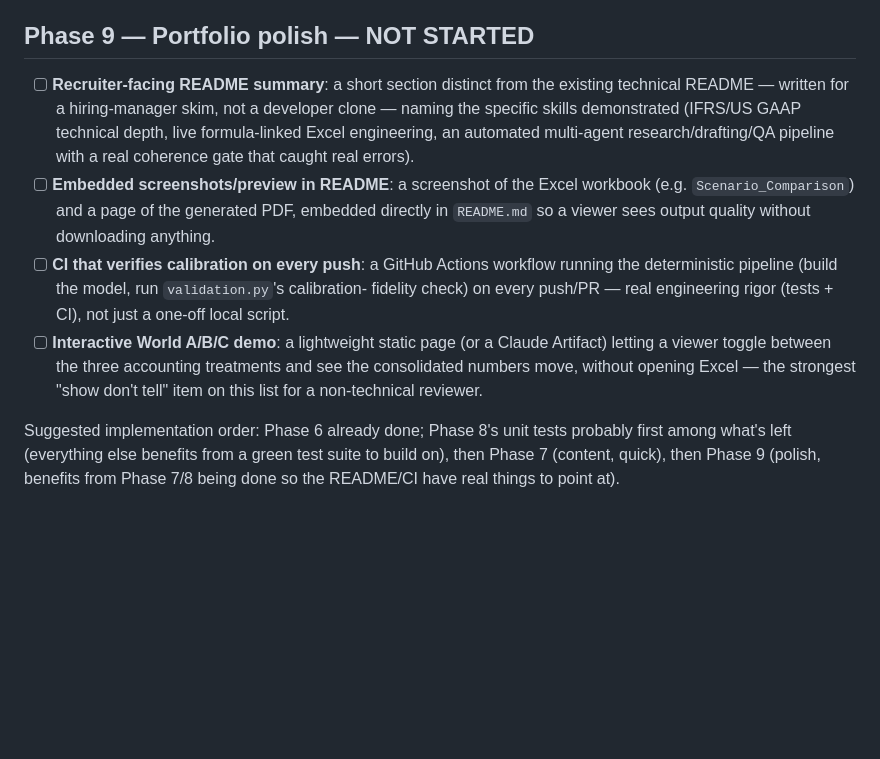
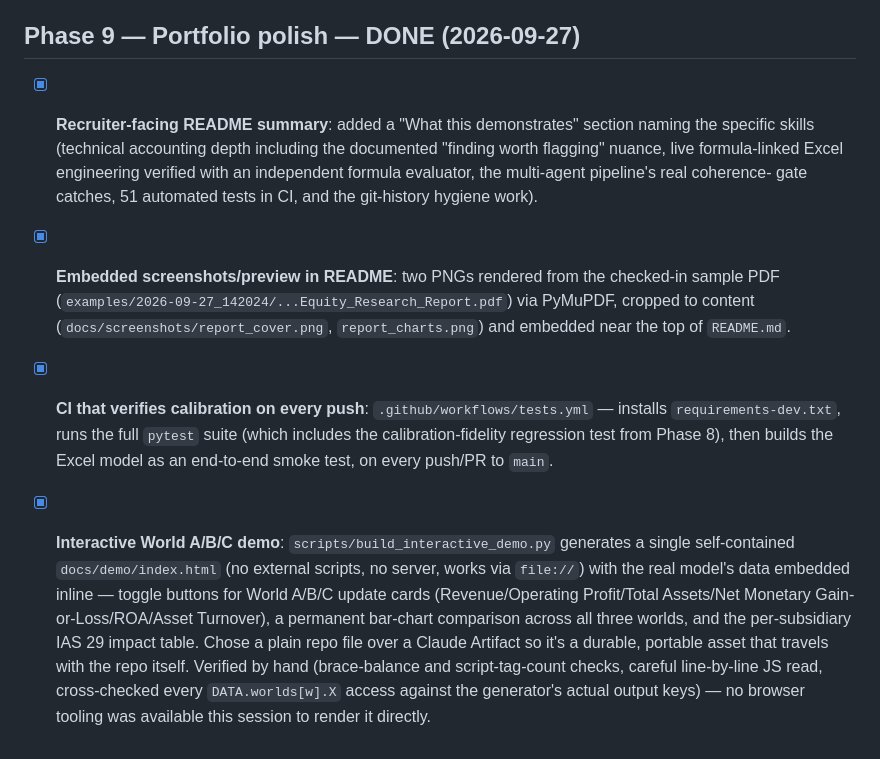
Before and after one commit to ghacupha/unilever_hyperinflation, a Markdown page: BACKLOG.md, the part around the change. Rendered like a GitHub page; blank space fills up the shorter version.

```diff
--- a/BACKLOG.md
+++ b/BACKLOG.md
@@ -263,26 +263,29 @@ confirming scope first, same as any new phase.
       plain-pytest `unilever_config` fixture to avoid a fixture-name collision between
       pytest-bdd's dynamic step-fixture publishing and the statically-declared one.
 
-## Phase 9 — Portfolio polish — NOT STARTED
+## Phase 9 — Portfolio polish — DONE (2026-09-27)
 
-- [ ] **Recruiter-facing README summary**: a short section distinct from the existing
-      technical README — written for a hiring-manager skim, not a developer clone —
-      naming the specific skills demonstrated (IFRS/US GAAP technical depth, live
-      formula-linked Excel engineering, an automated multi-agent research/drafting/QA
-      pipeline with a real coherence gate that caught real errors).
-- [ ] **Embedded screenshots/preview in README**: a screenshot of the Excel workbook
-      (e.g. `Scenario_Comparison`) and a page of the generated PDF, embedded directly in
-      `README.md` so a viewer sees output quality without downloading anything.
-- [ ] **CI that verifies calibration on every push**: a GitHub Actions workflow running
-      the deterministic pipeline (build the model, run `validation.py`'s calibration-
-      fidelity check) on every push/PR — real engineering rigor (tests + CI), not just a
-      one-off local script.
-- [ ] **Interactive World A/B/C demo**: a lightweight static page (or a Claude Artifact)
-      letting a viewer toggle between the three accounting treatments and see the
-      consolidated numbers move, without opening Excel — the strongest "show don't tell"
-      item on this list for a non-technical reviewer.
-
-Suggested implementation order: Phase 6 already done; Phase 8's unit tests probably
-first among what's left (everything else benefits from a green test suite to build on),
-then Phase 7 (content, quick), then Phase 9 (polish, benefits from Phase 7/8 being done
-so the README/CI have real things to point at).
+- [x] **Recruiter-facing README summary**: added a "What this demonstrates" section
+      naming the specific skills (technical accounting depth including the documented
+      "finding worth flagging" nuance, live formula-linked Excel engineering verified
+      with an independent formula evaluator, the multi-agent pipeline's real coherence-
+      gate catches, 51 automated tests in CI, and the git-history hygiene work).
+- [x] **Embedded screenshots/preview in README**: two PNGs rendered from the checked-in
+      sample PDF (`examples/2026-09-27_142024/...Equity_Research_Report.pdf`) via
+      PyMuPDF, cropped to content (`docs/screenshots/report_cover.png`,
+      `report_charts.png`) and embedded near the top of `README.md`.
+- [x] **CI that verifies calibration on every push**: `.github/workflows/tests.yml` —
+      installs `requirements-dev.txt`, runs the full `pytest` suite (which includes the
+      calibration-fidelity regression test from Phase 8), then builds the Excel model as
+      an end-to-end smoke test, on every push/PR to `main`.
+- [x] **Interactive World A/B/C demo**: `scripts/build_interactive_demo.py` generates a
+      single self-contained `docs/demo/index.html` (no external scripts, no server,
+      works via `file://`) with the real model's data embedded inline — toggle buttons
+      for World A/B/C update cards (Revenue/Operating Profit/Total Assets/Net Monetary
+      Gain-or-Loss/ROA/Asset Turnover), a permanent bar-chart comparison across all
+      three worlds, and the per-subsidiary IAS 29 impact table. Chose a plain repo file
+      over a Claude Artifact so it's a durable, portable asset that travels with the
+      repo itself. Verified by hand (brace-balance and script-tag-count checks, careful
+      line-by-line JS read, cross-checked every `DATA.worlds[w].X` access against the
+      generator's actual output keys) — no browser tooling was available this session to
+      render it directly.
```
Also changed, not shown: CHANGELOG.md (+17 -0 lines), README.md (+53 -3 lines), docs/screenshots/report_charts.png (added), docs/screenshots/report_cover.png (added), 3 other files.
